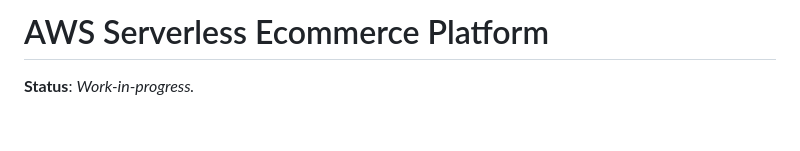
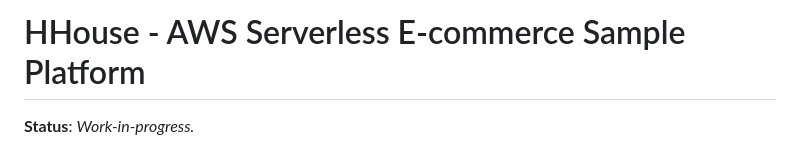
Before and after one commit to yangzi33/hhouse, a Markdown page: README.md, the part around the change. Rendered like a GitHub page; blank space fills up the shorter version.

```diff
--- a/README.md
+++ b/README.md
@@ -1,4 +1,4 @@
-AWS Serverless Ecommerce Platform
+HHouse - AWS Serverless E-commerce Sample Platform
 =================================
 
 __Status__: _Work-in-progress._
```
